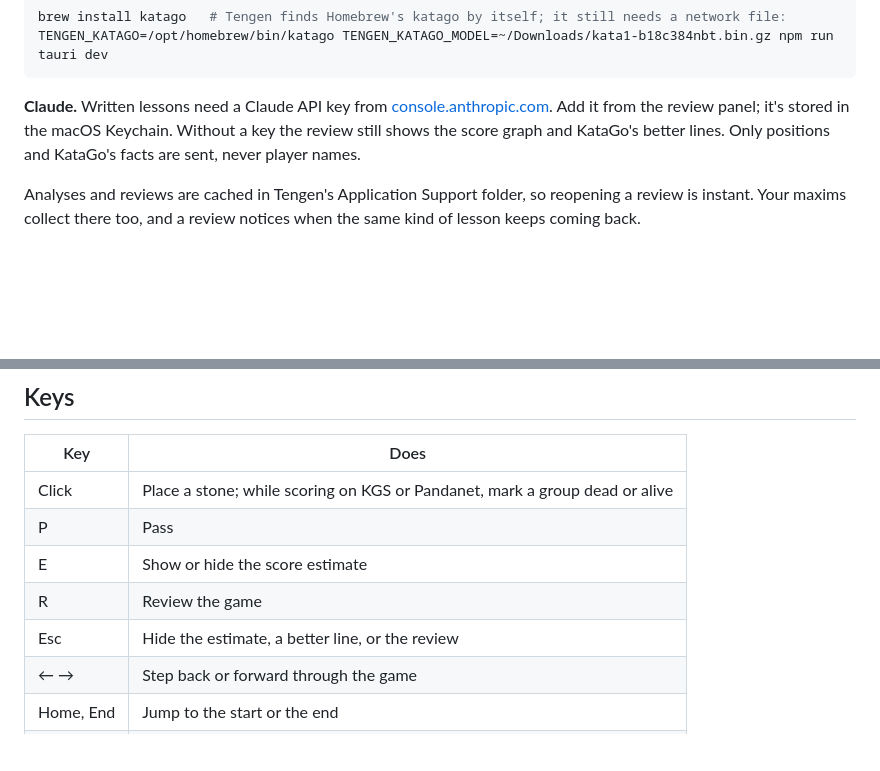
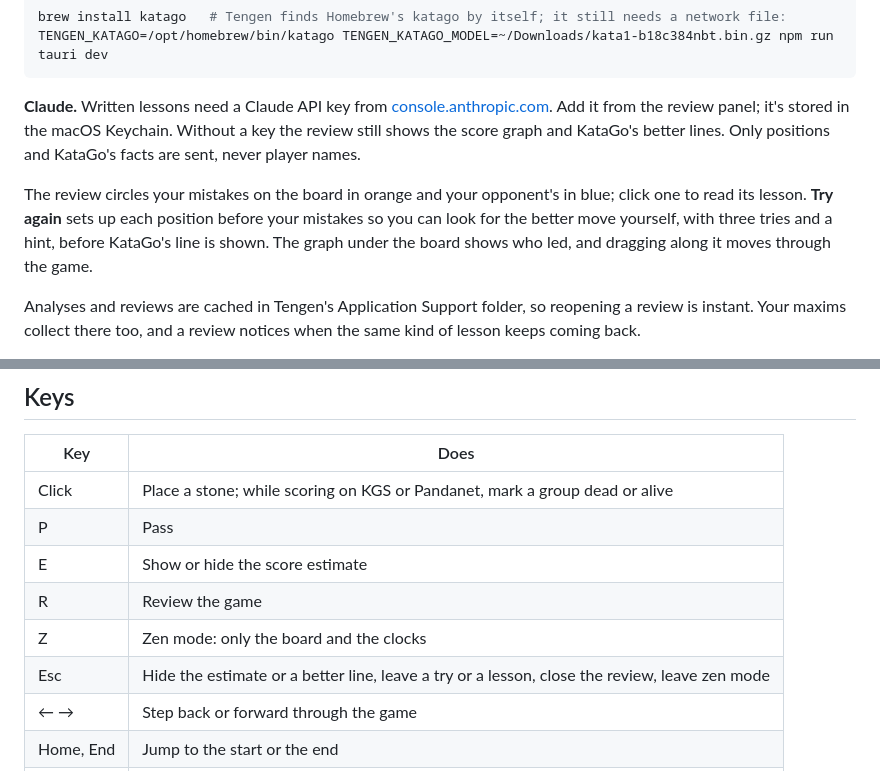
Before and after one commit to rrivera1849/tengen, a Markdown page: README.md, 2 parts joined by grey strips. Drawn GitHub-style; blank space fills up the shorter version.

```diff
--- a/README.md
+++ b/README.md
@@ -75,6 +75,8 @@ TENGEN_KATAGO=/opt/homebrew/bin/katago TENGEN_KATAGO_MODEL=~/Downloads/kata1-b18
 
 **Claude.** Written lessons need a Claude API key from [console.anthropic.com](https://console.anthropic.com). Add it from the review panel; it's stored in the macOS Keychain. Without a key the review still shows the score graph and KataGo's better lines. Only positions and KataGo's facts are sent, never player names.
 
+The review circles your mistakes on the board in orange and your opponent's in blue; click one to read its lesson. **Try again** sets up each position before your mistakes so you can look for the better move yourself, with three tries and a hint, before KataGo's line is shown. The graph under the board shows who led, and dragging along it moves through the game.
+
 Analyses and reviews are cached in Tengen's Application Support folder, so reopening a review is instant. Your maxims collect there too, and a review notices when the same kind of lesson keeps coming back.
 
 ## Keys
@@ -85,7 +87,8 @@ Analyses and reviews are cached in Tengen's Application Support folder, so reope
 | P | Pass |
 | E | Show or hide the score estimate |
 | R | Review the game |
-| Esc | Hide the estimate, a better line, or the review |
+| Z | Zen mode: only the board and the clocks |
+| Esc | Hide the estimate or a better line, leave a try or a lesson, close the review, leave zen mode |
 | ← → | Step back or forward through the game |
 | Home, End | Jump to the start or the end |
 | ⌘Z | Take back the last move |
```
Also changed, not shown: src/assets/kaya.jpg, 7 other files.
